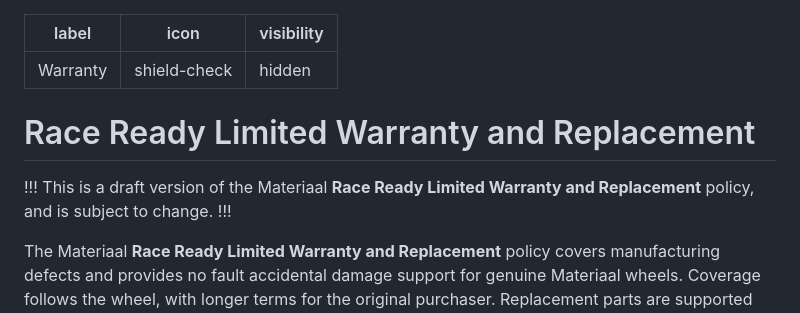
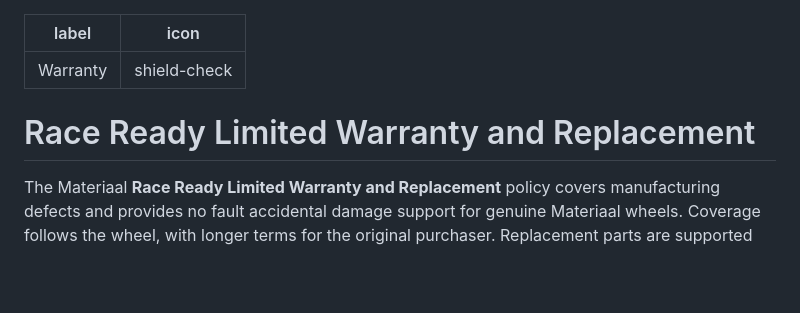
Before and after one commit to materiaalpost/docs, a Markdown page: warranty/readme.md, the part around the change. Drawn GitHub-style; blank space fills up the shorter version.

Commit message:
New Materiaal Race Ready limited warranty and replacement policy

```diff
--- a/warranty/readme.md
+++ b/warranty/readme.md
@@ -1,13 +1,8 @@
 ---
 label: Warranty
 icon: shield-check
-visibility: hidden
 ---
 # Race Ready Limited Warranty and Replacement
-
-!!!
-This is a draft version of the Materiaal **Race Ready Limited Warranty and Replacement** policy, and is subject to change.
-!!!
 
 The Materiaal **Race Ready Limited Warranty and Replacement** policy covers manufacturing defects and provides no fault accidental damage support for genuine Materiaal wheels. Coverage follows the wheel, with longer terms for the original purchaser. Replacement parts are supported for ten years.
 
```
